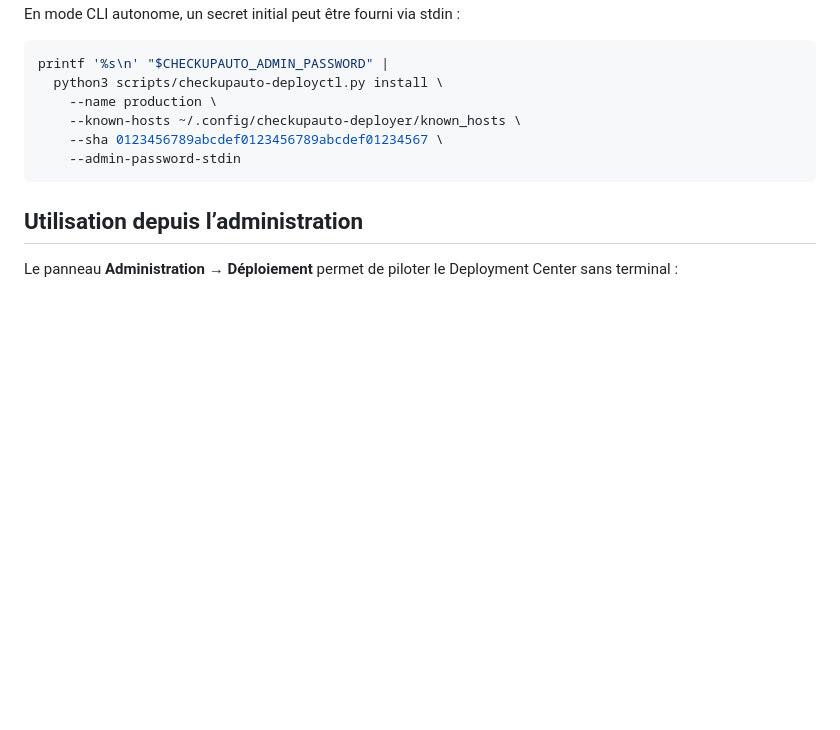
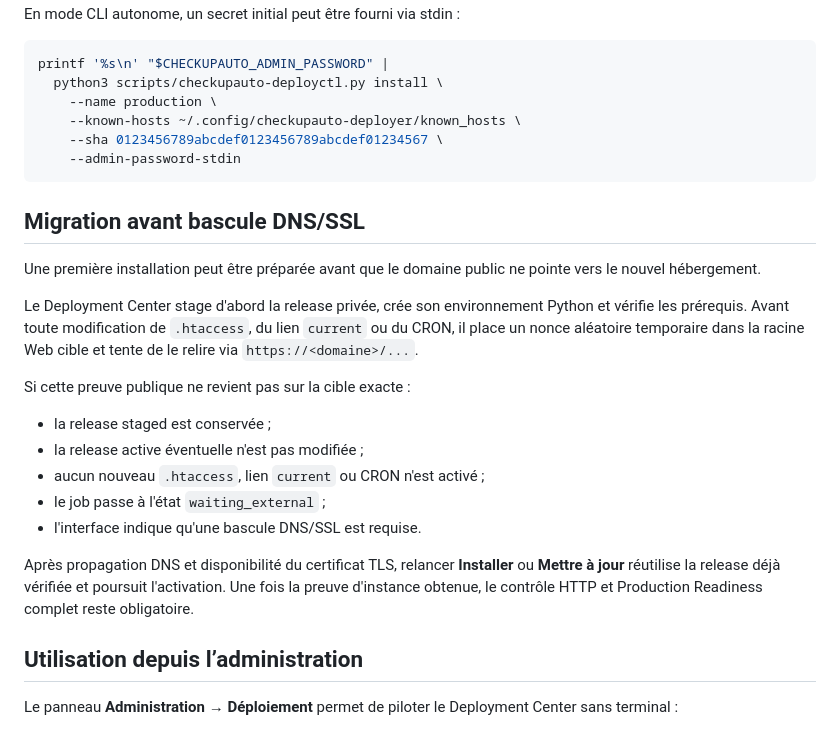
Before and after one commit to Memorithm/CHECKUPAUTO.FR, a Markdown page: docs/deployment-center.md, the part around the change. GitHub-like rendering; blank space fills up the shorter version.

Commit message:
docs: describe staged deployment before DNS cutover

````diff
--- a/docs/deployment-center.md
+++ b/docs/deployment-center.md
@@ -212,6 +212,22 @@ printf '%s\n' "$CHECKUPAUTO_ADMIN_PASSWORD" |
     --admin-password-stdin
 ```
 
+## Migration avant bascule DNS/SSL
+
+Une première installation peut être préparée avant que le domaine public ne pointe vers le nouvel hébergement.
+
+Le Deployment Center stage d'abord la release privée, crée son environnement Python et vérifie les prérequis. Avant toute modification de `.htaccess`, du lien `current` ou du CRON, il place un nonce aléatoire temporaire dans la racine Web cible et tente de le relire via `https://<domaine>/...`.
+
+Si cette preuve publique ne revient pas sur la cible exacte :
+
+- la release staged est conservée ;
+- la release active éventuelle n'est pas modifiée ;
+- aucun nouveau `.htaccess`, lien `current` ou CRON n'est activé ;
+- le job passe à l'état `waiting_external` ;
+- l'interface indique qu'une bascule DNS/SSL est requise.
+
+Après propagation DNS et disponibilité du certificat TLS, relancer **Installer** ou **Mettre à jour** réutilise la release déjà vérifiée et poursuit l'activation. Une fois la preuve d'instance obtenue, le contrôle HTTP et Production Readiness complet reste obligatoire.
+
 ## Utilisation depuis l’administration
 
 Le panneau **Administration → Déploiement** permet de piloter le Deployment Center sans terminal :
````
